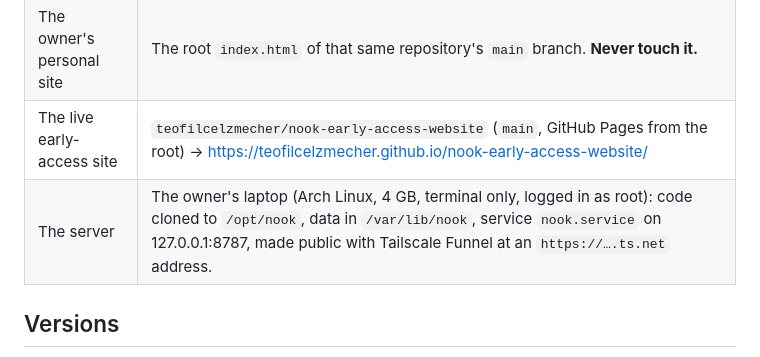
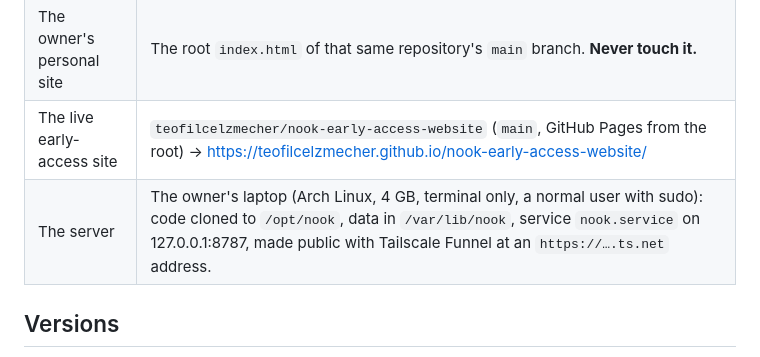
Before and after one commit to teofilcelzmecher/zmeckerul.github.io, a Markdown page: nook/HANDOFF.md, the part around the change. Drawn GitHub-style.

Commit message:
Handoff: the laptop uses a normal user with sudo

```diff
--- a/nook/HANDOFF.md
+++ b/nook/HANDOFF.md
@@ -9,7 +9,7 @@ Read this first when picking Nook up again (a new chat, or after a long break).
 | Source of truth | `teofilcelzmecher/zmeckerul.github.io`, branch `claude/community-social-media-app-m1k3uc`, folders `nook/` (the app, server, tools) and `m3/` (design system). PR #1 is open; don't merge it. |
 | The owner's personal site | The root `index.html` of that same repository's `main` branch. **Never touch it.** |
 | The live early-access site | `teofilcelzmecher/nook-early-access-website` (`main`, GitHub Pages from the root) → https://teofilcelzmecher.github.io/nook-early-access-website/ |
-| The server | The owner's laptop (Arch Linux, 4 GB, terminal only, logged in as root): code cloned to `/opt/nook`, data in `/var/lib/nook`, service `nook.service` on 127.0.0.1:8787, made public with Tailscale Funnel at an `https://….ts.net` address. |
+| The server | The owner's laptop (Arch Linux, 4 GB, terminal only, a normal user with sudo): code cloned to `/opt/nook`, data in `/var/lib/nook`, service `nook.service` on 127.0.0.1:8787, made public with Tailscale Funnel at an `https://….ts.net` address. |
 
 ## Versions
 
```
